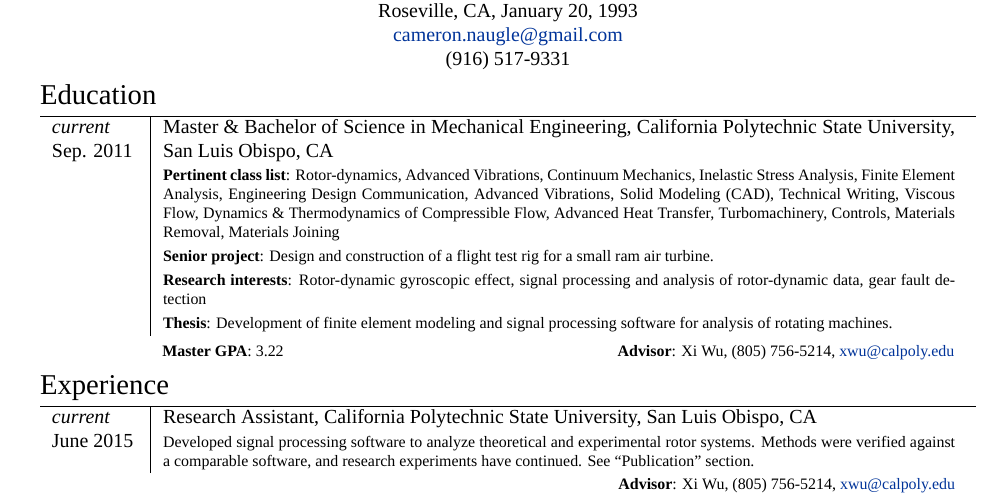
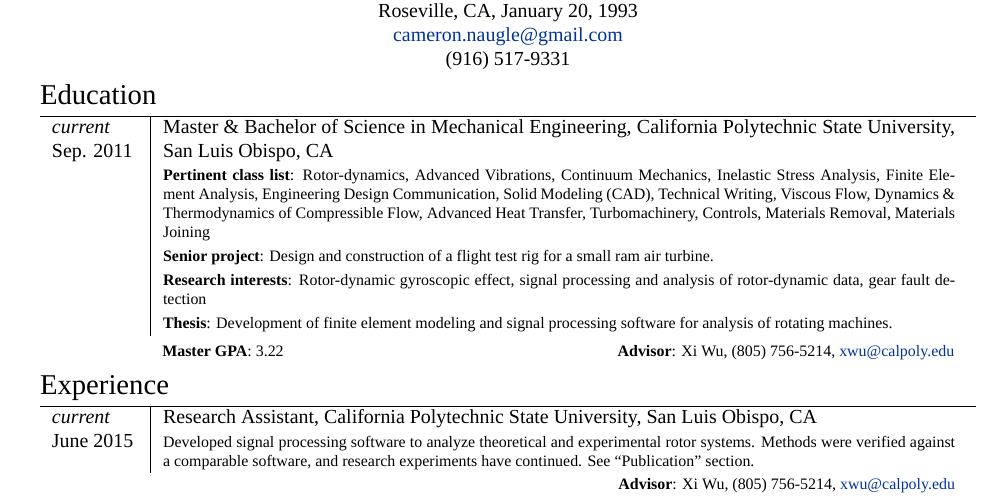
Before and after one commit to cameron1320/Resume, a LaTeX CV (Cameron Naugle_Resume.tex): part of the page, cut so that both start at the same text. Compiled offline with XeLaTeX; a missing font is replaced by an installed copy or a similar font.

Commit message:
Rev2 update

```diff
--- a/Cameron Naugle_Resume.tex
+++ b/Cameron Naugle_Resume.tex
@@ -81,7 +81,7 @@
 
 \begin{tabular}{p{.6in}|p{5.5in}}
 	\emph{current} Sep. 2011 & Master \& Bachelor of Science in Mechanical Engineering,  California Polytechnic State University, San Luis Obispo, CA\\
-	& \footnotesize{\textbf{Pertinent class list}: Rotor-dynamics, Advanced Vibrations, Continuum Mechanics, Inelastic Stress Analysis, Finite Element Analysis, Engineering Design Communication, Advanced Vibrations, Solid Modeling (CAD), Technical Writing, Viscous Flow, Dynamics \& Thermodynamics of Compressible Flow, Advanced Heat Transfer, Turbomachinery, Controls, Materials Removal, Materials Joining}\\
+	& \footnotesize{\textbf{Pertinent class list}: Rotor-dynamics, Advanced Vibrations, Continuum Mechanics, Inelastic Stress Analysis, Finite Element Analysis, Engineering Design Communication, Solid Modeling (CAD), Technical Writing, Viscous Flow, Dynamics \& Thermodynamics of Compressible Flow, Advanced Heat Transfer, Turbomachinery, Controls, Materials Removal, Materials Joining}\\
 	& \footnotesize{\textbf{Senior project}: Design and construction of a flight test rig for a small ram air turbine.}\\
 	& \footnotesize{\textbf{Research interests}: Rotor-dynamic gyroscopic effect, signal processing and analysis of rotor-dynamic data, gear fault detection}\\
 	& \footnotesize{\textbf{Thesis}: Development of finite element modeling and signal processing software for analysis of rotating machines.}\\
```
Also changed, not shown: Cameron Naugle_Resume.pdf.
